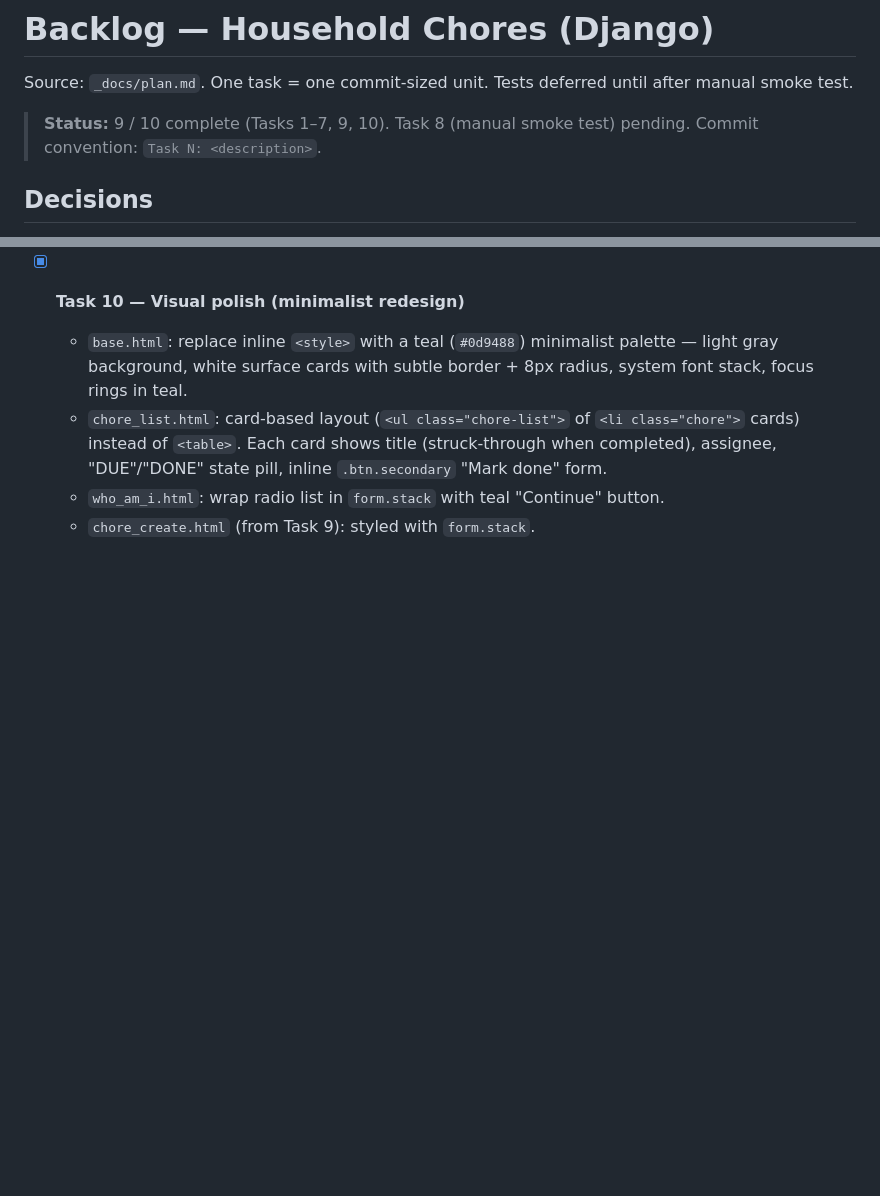
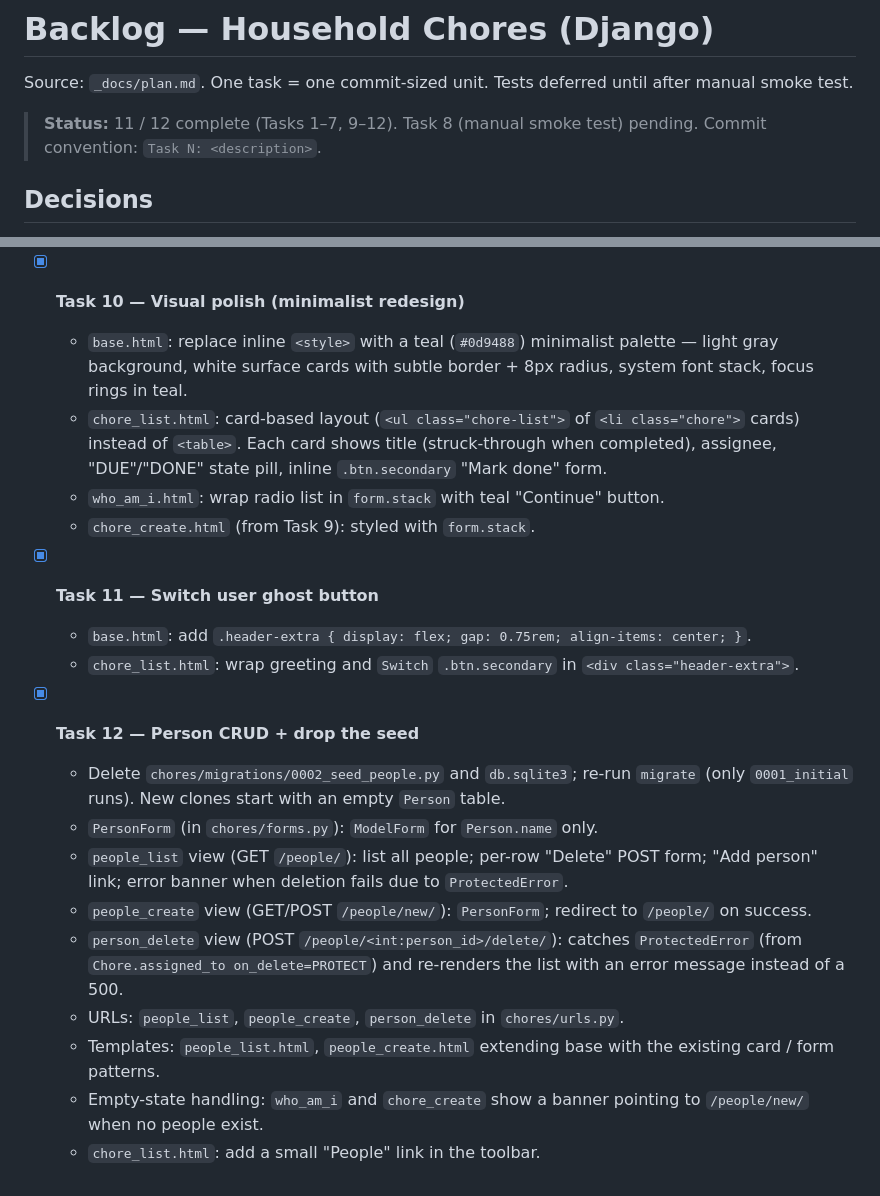
Before and after one commit to mc-alexander/ai-dev-tools-zoomcamp, a Markdown page: 01-ai-native-workflow/_docs/backlog.md, 2 parts joined by grey strips. Drawn GitHub-style; blank space fills up the shorter version.

Commit message:
Mark Tasks 11 and 12 complete in backlog

```diff
--- a/01-ai-native-workflow/_docs/backlog.md
+++ b/01-ai-native-workflow/_docs/backlog.md
@@ -2,7 +2,7 @@
 
 Source: `_docs/plan.md`. One task = one commit-sized unit. Tests deferred until after manual smoke test.
 
-> **Status:** 9 / 10 complete (Tasks 1–7, 9, 10). Task 8 (manual smoke test) pending.
+> **Status:** 11 / 12 complete (Tasks 1–7, 9–12). Task 8 (manual smoke test) pending.
 > Commit convention: `Task N: <description>`.
 
 ## Decisions
@@ -60,3 +60,18 @@ Source: `_docs/plan.md`. One task = one commit-sized unit. Tests deferred until
   - `chore_list.html`: card-based layout (`<ul class="chore-list">` of `<li class="chore">` cards) instead of `<table>`. Each card shows title (struck-through when completed), assignee, "DUE"/"DONE" state pill, inline `.btn.secondary` "Mark done" form.
   - `who_am_i.html`: wrap radio list in `form.stack` with teal "Continue" button.
   - `chore_create.html` (from Task 9): styled with `form.stack`.
+
+- [x] **Task 11 — Switch user ghost button**
+  - `base.html`: add `.header-extra { display: flex; gap: 0.75rem; align-items: center; }`.
+  - `chore_list.html`: wrap greeting and `Switch` `.btn.secondary` in `<div class="header-extra">`.
+
+- [x] **Task 12 — Person CRUD + drop the seed**
+  - Delete `chores/migrations/0002_seed_people.py` and `db.sqlite3`; re-run `migrate` (only `0001_initial` runs). New clones start with an empty `Person` table.
+  - `PersonForm` (in `chores/forms.py`): `ModelForm` for `Person.name` only.
+  - `people_list` view (GET `/people/`): list all people; per-row "Delete" POST form; "Add person" link; error banner when deletion fails due to `ProtectedError`.
+  - `people_create` view (GET/POST `/people/new/`): `PersonForm`; redirect to `/people/` on success.
+  - `person_delete` view (POST `/people/<int:person_id>/delete/`): catches `ProtectedError` (from `Chore.assigned_to on_delete=PROTECT`) and re-renders the list with an error message instead of a 500.
+  - URLs: `people_list`, `people_create`, `person_delete` in `chores/urls.py`.
+  - Templates: `people_list.html`, `people_create.html` extending base with the existing card / form patterns.
+  - Empty-state handling: `who_am_i` and `chore_create` show a banner pointing to `/people/new/` when no people exist.
+  - `chore_list.html`: add a small "People" link in the toolbar.
```
